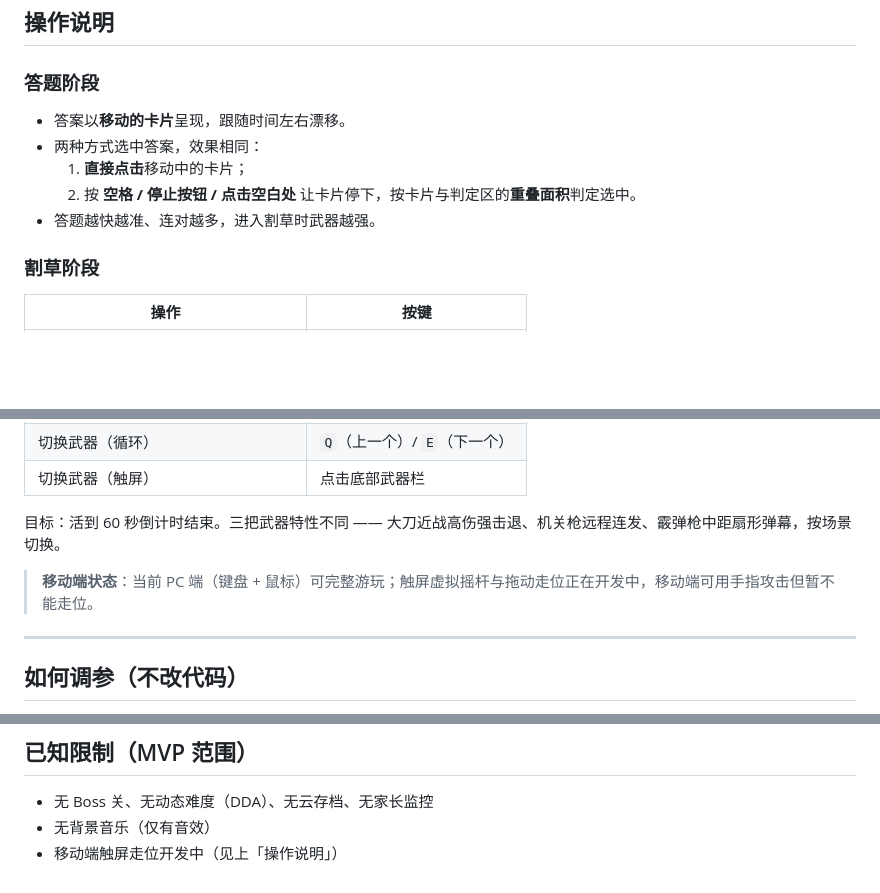
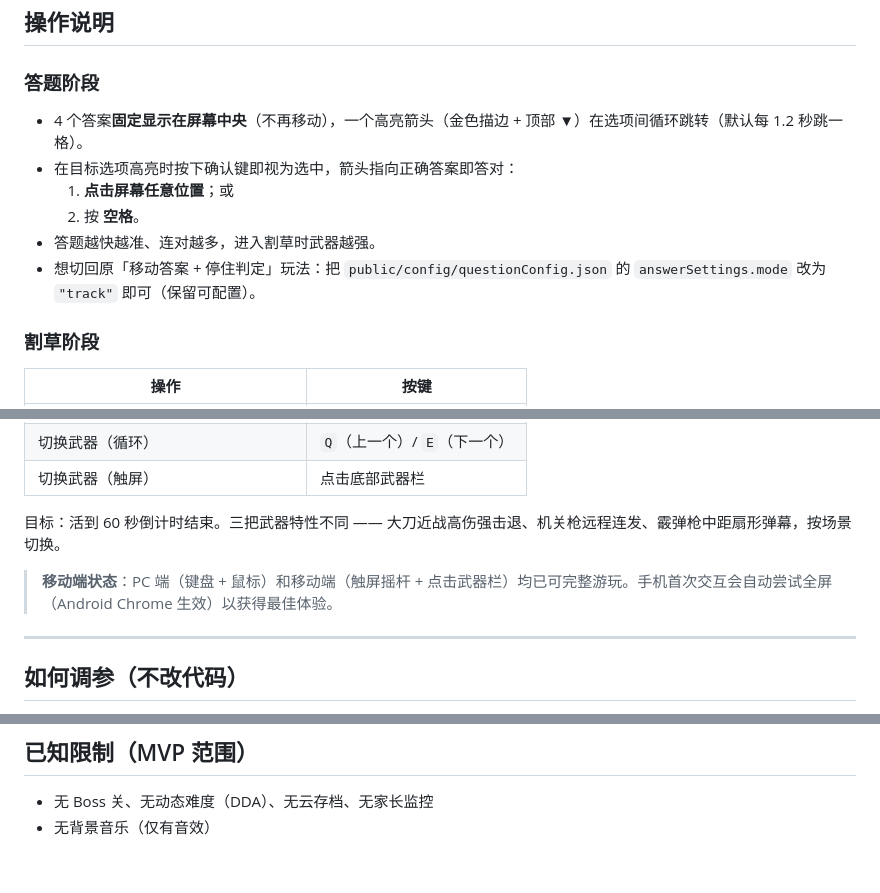
Before and after one commit to jasonzhou-cn/knowledge-mow-king, a Markdown page: README.md, 3 parts joined by grey strips. Drawn GitHub-style; blank space fills up the shorter version.

```diff
--- a/README.md
+++ b/README.md
@@ -46,11 +46,12 @@ npm run dev      # 启动开发服务器
 
 ### 答题阶段
 
-- 答案以**移动的卡片**呈现，跟随时间左右漂移。
-- 两种方式选中答案，效果相同：
-  1. **直接点击**移动中的卡片；
-  2. 按 **空格 / 停止按钮 / 点击空白处** 让卡片停下，按卡片与判定区的**重叠面积**判定选中。
+- 4 个答案**固定显示在屏幕中央**（不再移动），一个高亮箭头（金色描边 + 顶部 ▼）在选项间循环跳转（默认每 1.2 秒跳一格）。
+- 在目标选项高亮时按下确认键即视为选中，箭头指向正确答案即答对：
+  1. **点击屏幕任意位置**；或
+  2. 按 **空格**。
 - 答题越快越准、连对越多，进入割草时武器越强。
+- 想切回原「移动答案 + 停住判定」玩法：把 `public/config/questionConfig.json` 的 `answerSettings.mode` 改为 `"track"` 即可（保留可配置）。
 
 ### 割草阶段
 
@@ -64,7 +65,7 @@ npm run dev      # 启动开发服务器
 
 目标：活到 60 秒倒计时结束。三把武器特性不同 —— 大刀近战高伤强击退、机关枪远程连发、霰弹枪中距扇形弹幕，按场景切换。
 
-> **移动端状态**：当前 PC 端（键盘 + 鼠标）可完整游玩；触屏虚拟摇杆与拖动走位正在开发中，移动端可用手指攻击但暂不能走位。
+> **移动端状态**：PC 端（键盘 + 鼠标）和移动端（触屏摇杆 + 点击武器栏）均已可完整游玩。手机首次交互会自动尝试全屏（Android Chrome 生效）以获得最佳体验。
 
 ---
 
@@ -110,4 +111,3 @@ scripts/       验证脚本（CDP 无头试玩 / 配置校验 / 冒烟）
 
 - 无 Boss 关、无动态难度（DDA）、无云存档、无家长监控
 - 无背景音乐（仅有音效）
-- 移动端触屏走位开发中（见上「操作说明」）
```
Also changed, not shown: GDD.md (+20 -18 lines).
